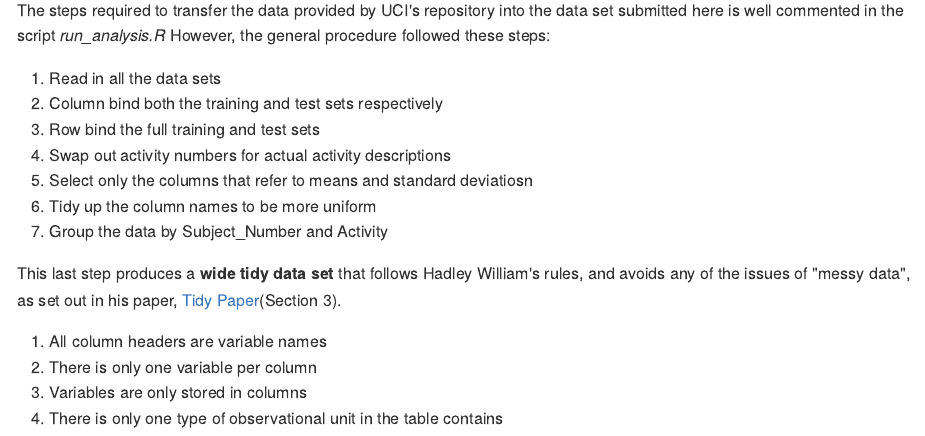
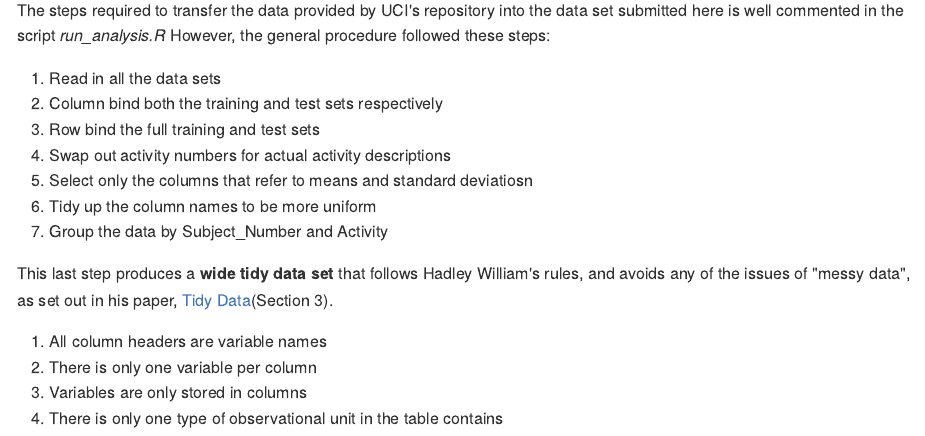
Before and after one commit to chr0nikler/CourseraGettingCleaningProject, an R Markdown document (CodeBook.Rmd): the page in a window 1100 px wide, from 12920 px down. The pictures show the output file CodeBook.md that the author committed with the source, drawn offline in the style of GitHub.

Commit message:
Fixed Tidy Data reference

```diff
--- a/CodeBook.Rmd
+++ b/CodeBook.Rmd
@@ -137,7 +137,7 @@ set submitted here is well commented in the script *run_analysis.R* However, the
 7. Group the data by Subject_Number and Activity
 
 This last step produces a **wide tidy data set** that follows Hadley William's rules,
-and avoids any of the issues of "messy data", as set out in his paper, [Tidy Paper](http://vita.had.co.nz/papers/tidy-data.pdf)(Section 3).
+and avoids any of the issues of "messy data", as set out in his paper, [Tidy Data](http://vita.had.co.nz/papers/tidy-data.pdf) (Section 3).
 
 1. All column headers are variable names
 2. There is only one variable per column
```
Also changed, not shown: run_analysis.R (+3 -3 lines), CodeBook.md.
